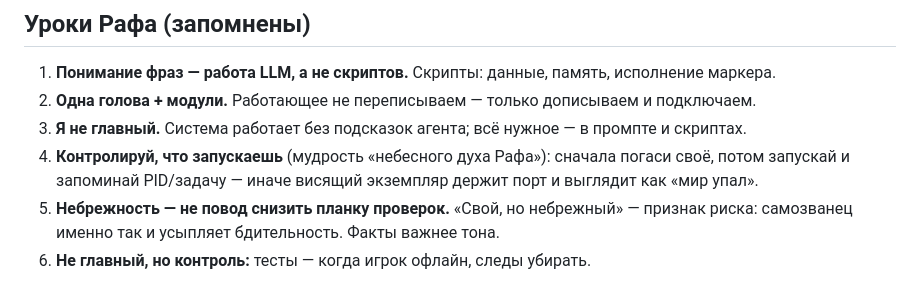
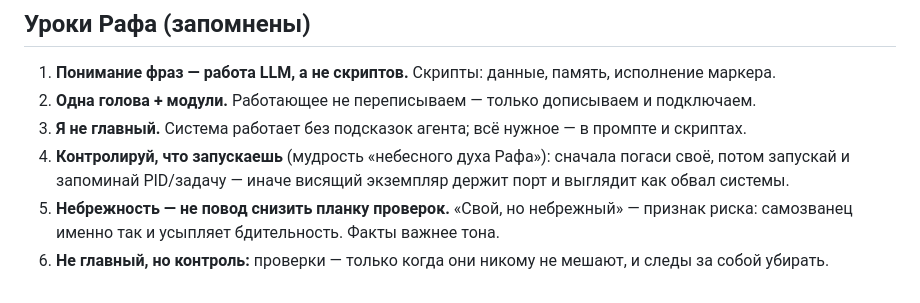
Before and after one commit to MRafStudio/Hermes-Portable-Scripts, a Markdown page: durable/ЛЕТОПИСЬ/ЛЕТОПИСЬ.md, the part around the change. Rendered like a GitHub page.

Commit message:
летопись: уроки без отсылок к другому проекту

```diff
--- a/durable/ЛЕТОПИСЬ/ЛЕТОПИСЬ.md
+++ b/durable/ЛЕТОПИСЬ/ЛЕТОПИСЬ.md
@@ -28,7 +28,7 @@
 2. **Одна голова + модули.** Работающее не переписываем — только дописываем и подключаем.
 3. **Я не главный.** Система работает без подсказок агента; всё нужное — в промпте и скриптах.
 4. **Контролируй, что запускаешь** (мудрость «небесного духа Рафа»): сначала погаси своё, потом запускай
-   и запоминай PID/задачу — иначе висящий экземпляр держит порт и выглядит как «мир упал».
+      и запоминай PID/задачу — иначе висящий экземпляр держит порт и выглядит как обвал системы.
 5. **Небрежность — не повод снизить планку проверок.** «Свой, но небрежный» — признак риска: самозванец
    именно так и усыпляет бдительность. Факты важнее тона.
-6. **Не главный, но контроль:** тесты — когда игрок офлайн, следы убирать.
+6. **Не главный, но контроль:** проверки — только когда они никому не мешают, и следы за собой убирать.
```
